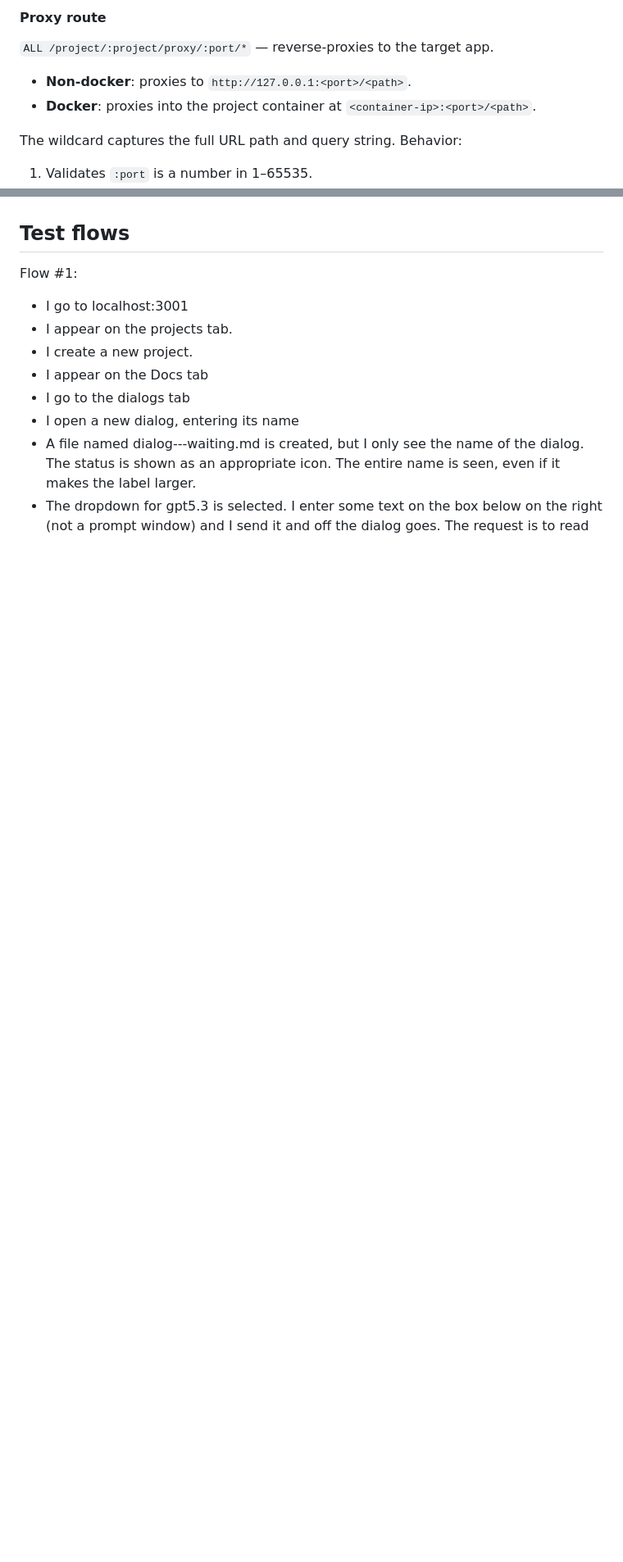
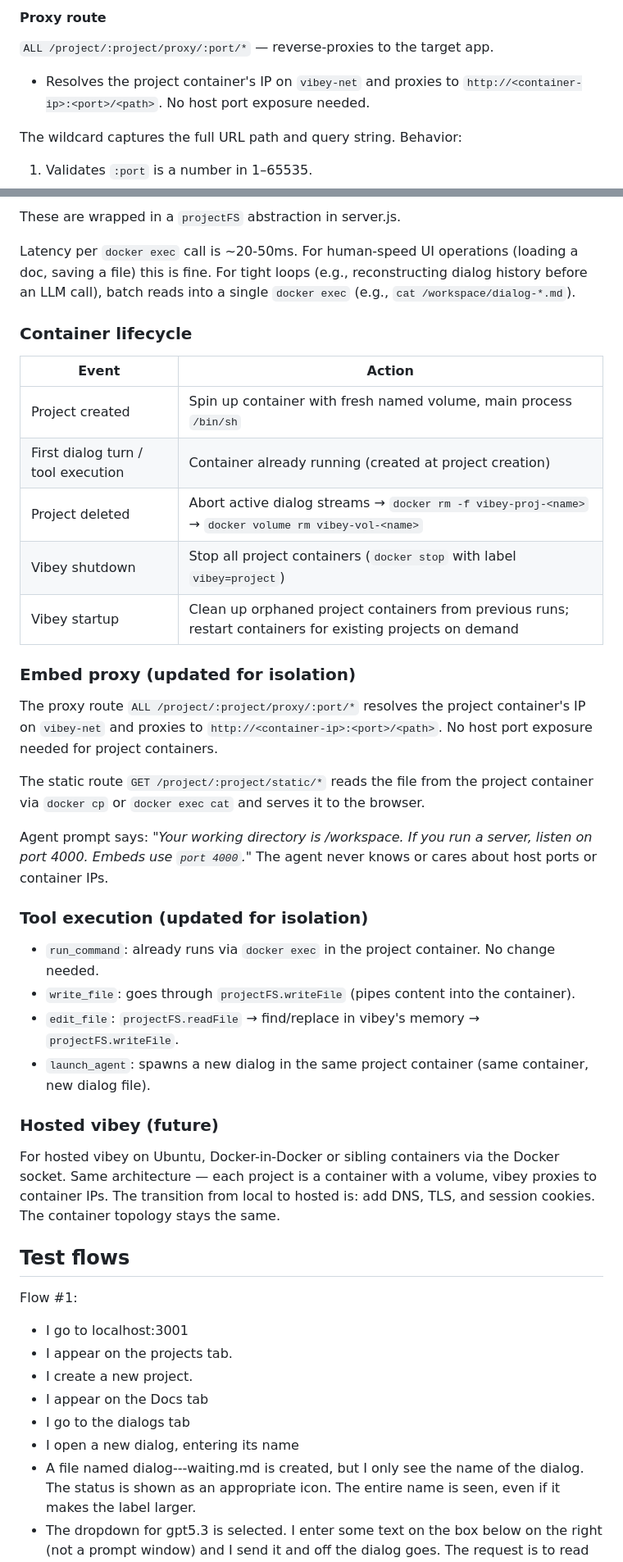
Before and after one commit to altocodenl/vibey, a Markdown page: readme.md, 2 parts joined by grey strips. Shown at 82% size. Drawn GitHub-style; blank space fills up the shorter version.

```diff
--- a/readme.md
+++ b/readme.md
@@ -341,8 +342,7 @@ Apps running inside a project (e.g. a tictactoe game on port 4000) can be embedd
 
 `ALL /project/:project/proxy/:port/*` — reverse-proxies to the target app.
 
-- **Non-docker**: proxies to `http://127.0.0.1:<port>/<path>`.
-- **Docker**: proxies into the project container at `<container-ip>:<port>/<path>`.
+- Resolves the project container's IP on `vibey-net` and proxies to `http://<container-ip>:<port>/<path>`. No host port exposure needed.
 
 The wildcard captures the full URL path and query string. Behavior:
 
@@ -469,3 +508,35 @@ When rendering markdown (doc preview or dialog view), the client detects `əəə
+These are wrapped in a `projectFS` abstraction in server.js.
+
+Latency per `docker exec` call is ~20-50ms. For human-speed UI operations (loading a doc, saving a file) this is fine. For tight loops (e.g., reconstructing dialog history before an LLM call), batch reads into a single `docker exec` (e.g., `cat /workspace/dialog-*.md`).
+
+### Container lifecycle
+
+| Event | Action |
+|---|---|
+| Project created | Spin up container with fresh named volume, main process `/bin/sh` |
+| First dialog turn / tool execution | Container already running (created at project creation) |
+| Project deleted | Abort active dialog streams → `docker rm -f vibey-proj-<name>` → `docker volume rm vibey-vol-<name>` |
+| Vibey shutdown | Stop all project containers (`docker stop` with label `vibey=project`) |
+| Vibey startup | Clean up orphaned project containers from previous runs; restart containers for existing projects on demand |
+
+### Embed proxy (updated for isolation)
+
+The proxy route `ALL /project/:project/proxy/:port/*` resolves the project container's IP on `vibey-net` and proxies to `http://<container-ip>:<port>/<path>`. No host port exposure needed for project containers.
+
+The static route `GET /project/:project/static/*` reads the file from the project container via `docker cp` or `docker exec cat` and serves it to the browser.
+
+Agent prompt says: *"Your working directory is /workspace. If you run a server, listen on port 4000. Embeds use `port 4000`."* The agent never knows or cares about host ports or container IPs.
+
+### Tool execution (updated for isolation)
+
+- `run_command`: already runs via `docker exec` in the project container. No change needed.
+- `write_file`: goes through `projectFS.writeFile` (pipes content into the container).
+- `edit_file`: `projectFS.readFile` → find/replace in vibey's memory → `projectFS.writeFile`.
+- `launch_agent`: spawns a new dialog in the same project container (same container, new dialog file).
+
+### Hosted vibey (future)
+
+For hosted vibey on Ubuntu, Docker-in-Docker or sibling containers via the Docker socket. Same architecture — each project is a container with a volume, vibey proxies to container IPs. The transition from local to hosted is: add DNS, TLS, and session cookies. The container topology stays the same.
 
 ## Test flows
 
```
Also changed, not shown: other parts of readme.md (+52 -12 lines).
